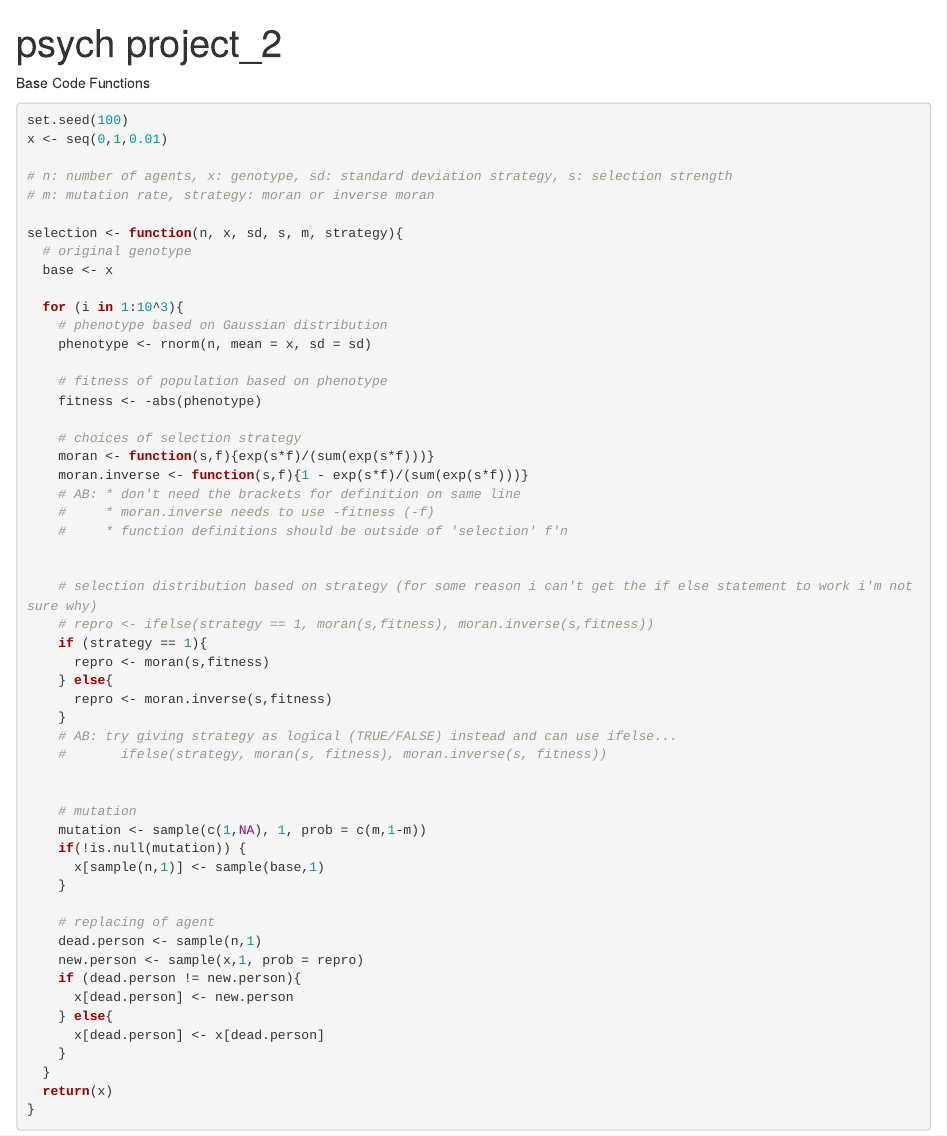
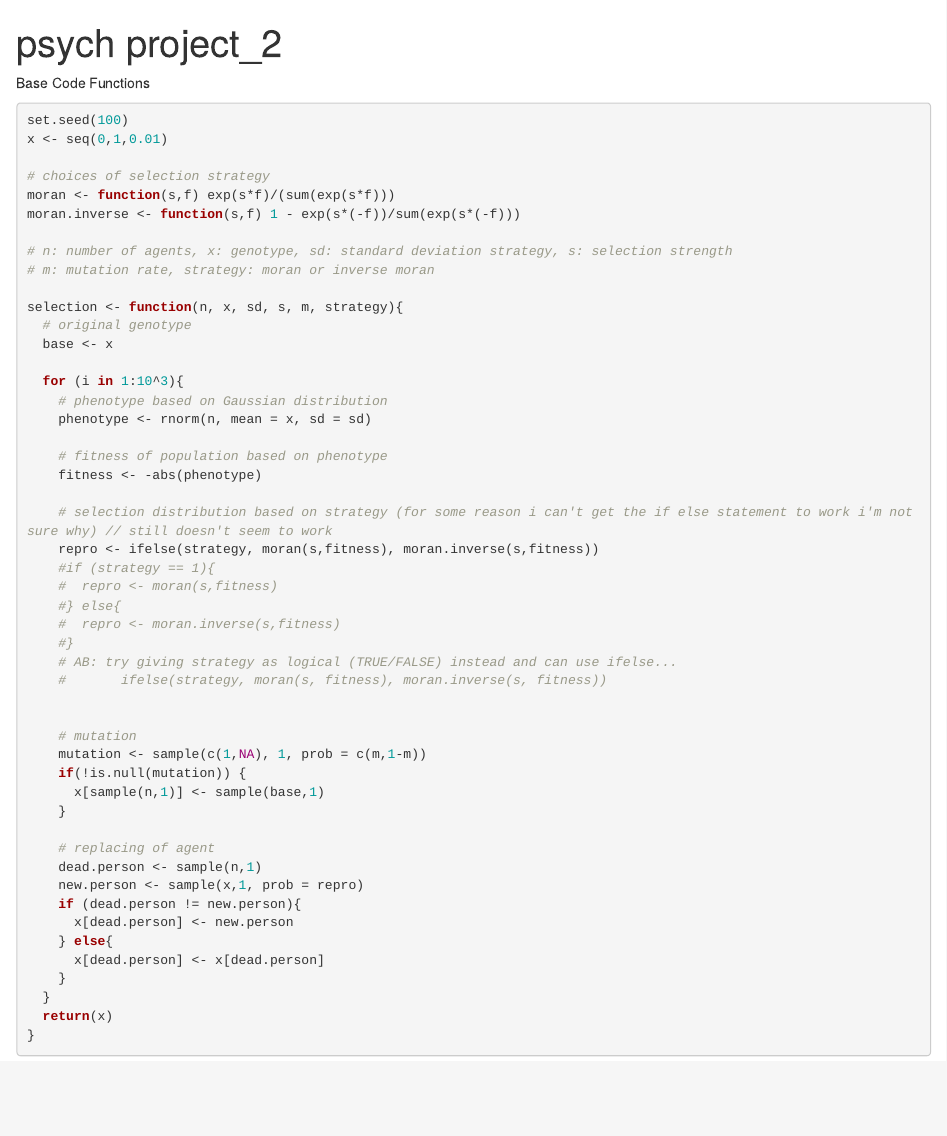
Before and after one commit to wongsl98/Psych-Project, an R Markdown document (psych project_2.Rmd): the page in a window 1100 px wide, from its top. Rendered offline with R 4.5, knitr and Pandoc, with nearby package versions; some code elsewhere in the file could not run offline.

Commit message:
changes 2

````diff
--- a/psych project_2.Rmd
+++ b/psych project_2.Rmd
@@ -7,6 +7,10 @@ Base Code Functions
 ```{r}
 set.seed(100)
 x <- seq(0,1,0.01)
+
+# choices of selection strategy
+moran <- function(s,f) exp(s*f)/(sum(exp(s*f)))
+moran.inverse <- function(s,f) 1 - exp(s*(-f))/sum(exp(s*(-f)))
 
 # n: number of agents, x: genotype, sd: standard deviation strategy, s: selection strength
 # m: mutation rate, strategy: moran or inverse moran
@@ -22,21 +26,13 @@ selection <- function(n, x, sd, s, m, strategy){
     # fitness of population based on phenotype
     fitness <- -abs(phenotype)
 
-    # choices of selection strategy
-    moran <- function(s,f){exp(s*f)/(sum(exp(s*f)))}
-    moran.inverse <- function(s,f){1 - exp(s*f)/(sum(exp(s*f)))}
-    # AB: * don't need the brackets for definition on same line
-    #     * moran.inverse needs to use -fitness (-f)
-    #     * function definitions should be outside of 'selection' f'n
-
-
-    # selection distribution based on strategy (for some reason i can't get the if else statement to work i'm not sure why)
-    # repro <- ifelse(strategy == 1, moran(s,fitness), moran.inverse(s,fitness))
-    if (strategy == 1){
-      repro <- moran(s,fitness)
-    } else{
-      repro <- moran.inverse(s,fitness)
-    }
+    # selection distribution based on strategy (for some reason i can't get the if else statement to work i'm not sure why) // still doesn't seem to work
+    repro <- ifelse(strategy, moran(s,fitness), moran.inverse(s,fitness))
+    #if (strategy == 1){
+    #  repro <- moran(s,fitness)
+    #} else{
+    #  repro <- moran.inverse(s,fitness)
+    #}
     # AB: try giving strategy as logical (TRUE/FALSE) instead and can use ifelse...
     #       ifelse(strategy, moran(s, fitness), moran.inverse(s, fitness))
 
````
Also changed, not shown: psych project_2.Rmd (4 more changed lines).
